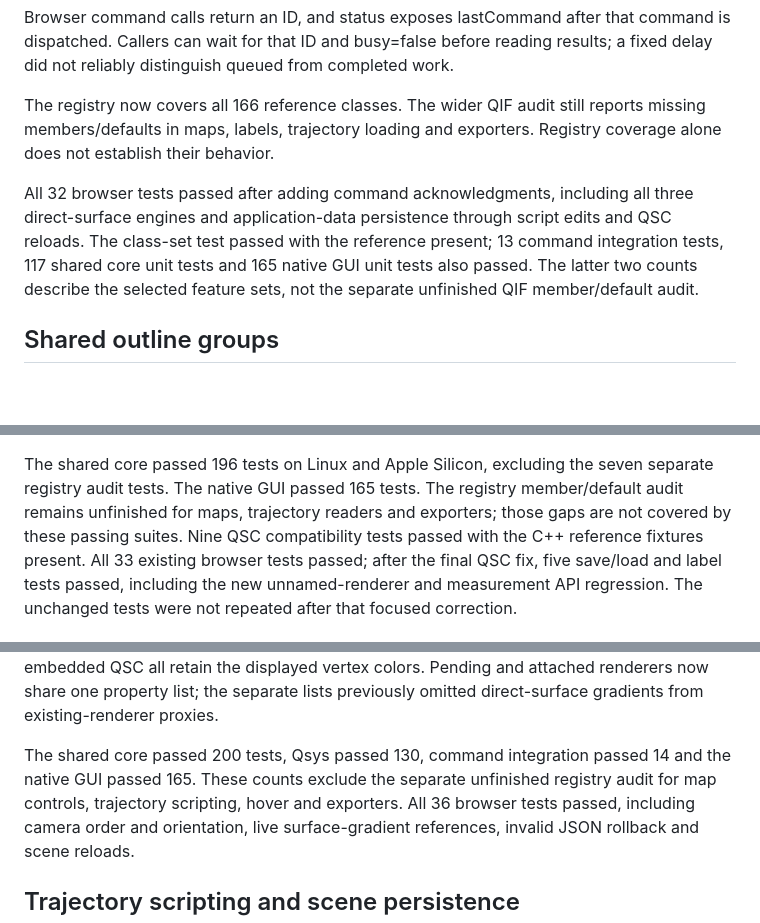
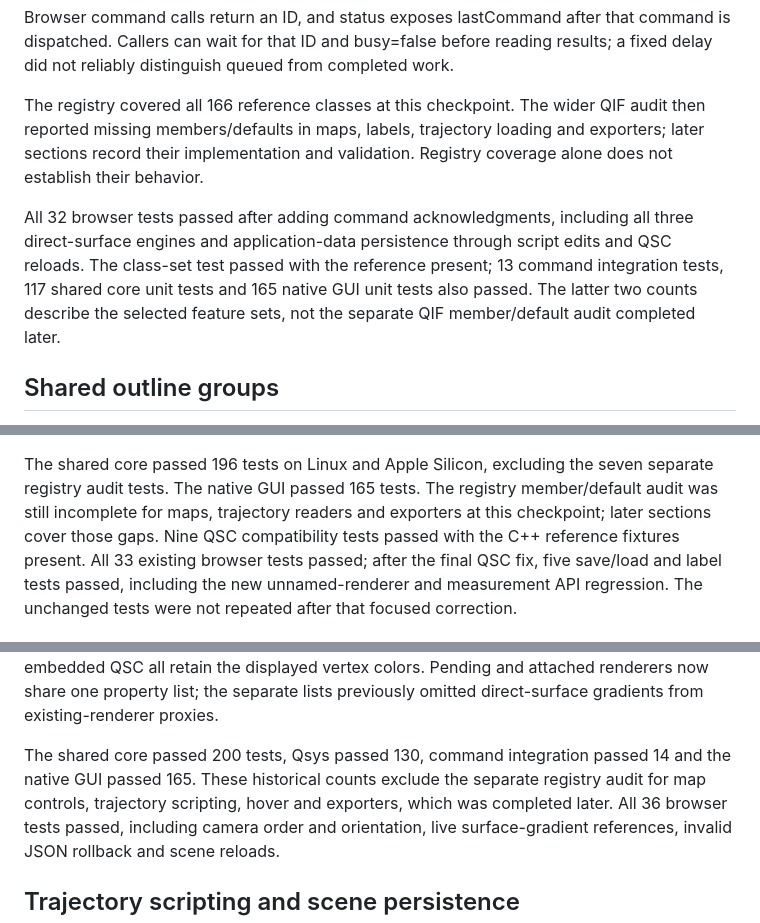
Before and after one commit to mogura-rs/cuemol-rs, a Markdown page: docs/validation.md, 3 parts joined by grey strips. GitHub-like rendering; blank space fills up the shorter version.

Commit message:
Clarify completed audits in historical validation checkpoints
Co-authored-by: Codex <noreply@openai.com>

```diff
--- a/docs/validation.md
+++ b/docs/validation.md
@@ -556,16 +559,17 @@ Browser command calls return an ID, and status exposes lastCommand after that
 command is dispatched. Callers can wait for that ID and busy=false before reading
 results; a fixed delay did not reliably distinguish queued from completed work.
 
-The registry now covers all 166 reference classes. The wider QIF audit still
-reports missing members/defaults in maps, labels, trajectory loading
-and exporters. Registry coverage alone does not establish their behavior.
+The registry covered all 166 reference classes at this checkpoint. The wider
+QIF audit then reported missing members/defaults in maps, labels, trajectory
+loading and exporters; later sections record their implementation and validation.
+Registry coverage alone does not establish their behavior.
 
 All 32 browser tests passed after adding command acknowledgments, including
 all three direct-surface engines and application-data persistence through script
 edits and QSC reloads. The class-set test passed with the reference present;
 13 command integration tests, 117 shared core unit tests and 165 native GUI unit
 tests also passed. The latter two counts describe the selected feature sets,
-not the separate unfinished QIF member/default audit.
+not the separate QIF member/default audit completed later.
 
 ## Shared outline groups
 
@@ -631,8 +635,8 @@ contains `sel="aid 1"` while the selection overlay does not.
 
 The shared core passed 196 tests on Linux and Apple Silicon, excluding the seven
 separate registry audit tests. The native GUI passed 165 tests. The registry
-member/default audit remains unfinished for maps, trajectory readers and
-exporters; those gaps are not covered by these passing suites.
+member/default audit was still incomplete for maps, trajectory readers and
+exporters at this checkpoint; later sections cover those gaps.
 Nine QSC compatibility tests passed with the C++ reference fixtures present.
 All 33 existing browser tests passed; after the final QSC fix, five save/load
 and label tests passed, including the new unnamed-renderer and measurement API
@@ -666,8 +670,9 @@ one property list; the separate lists previously omitted direct-surface gradient
 from existing-renderer proxies.
 
 The shared core passed 200 tests, Qsys passed 130, command integration passed
-14 and the native GUI passed 165. These counts exclude the separate unfinished
-registry audit for map controls, trajectory scripting, hover and exporters.
+14 and the native GUI passed 165. These historical counts exclude the separate
+registry audit for map controls, trajectory scripting, hover and exporters,
+which was completed later.
 All 36 browser tests passed, including camera order and orientation, live
 surface-gradient references, invalid JSON rollback and scene reloads.
 
```
Also changed, not shown: other parts of docs/validation.md (+10 -5 lines).
